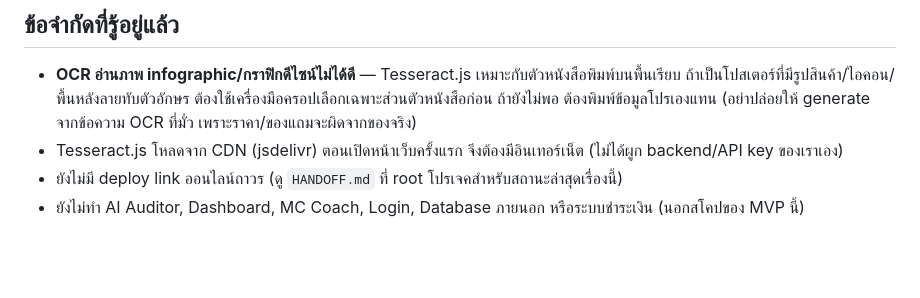
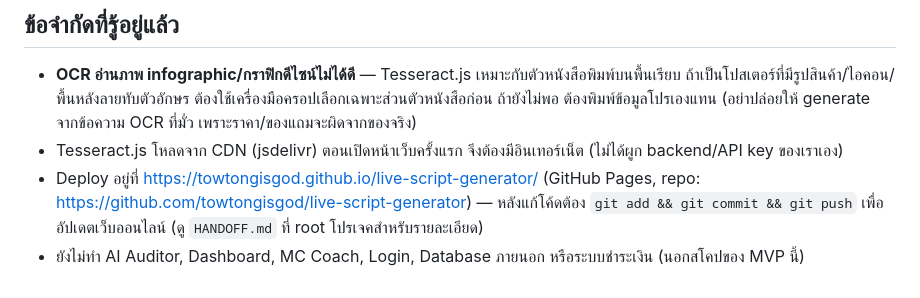
Before and after one commit to towtongisgod/live-script-generator, a Markdown page: README.md, the part around the change. Rendered like a GitHub page; blank space fills up the shorter version.

Commit message:
Update README with live deploy link after repo rename

```diff
--- a/README.md
+++ b/README.md
@@ -74,5 +74,5 @@ skinoxy-auto-script-mvp/
 
 - **OCR อ่านภาพ infographic/กราฟิกดีไซน์ไม่ได้ดี** — Tesseract.js เหมาะกับตัวหนังสือพิมพ์บนพื้นเรียบ ถ้าเป็นโปสเตอร์ที่มีรูปสินค้า/ไอคอน/พื้นหลังลายทับตัวอักษร ต้องใช้เครื่องมือครอปเลือกเฉพาะส่วนตัวหนังสือก่อน ถ้ายังไม่พอ ต้องพิมพ์ข้อมูลโปรเองแทน (อย่าปล่อยให้ generate จากข้อความ OCR ที่มั่ว เพราะราคา/ของแถมจะผิดจากของจริง)
 - Tesseract.js โหลดจาก CDN (jsdelivr) ตอนเปิดหน้าเว็บครั้งแรก จึงต้องมีอินเทอร์เน็ต (ไม่ได้ผูก backend/API key ของเราเอง)
-- ยังไม่มี deploy link ออนไลน์ถาวร (ดู `HANDOFF.md` ที่ root โปรเจคสำหรับสถานะล่าสุดเรื่องนี้)
+- Deploy อยู่ที่ https://towtongisgod.github.io/live-script-generator/ (GitHub Pages, repo: https://github.com/towtongisgod/live-script-generator) — หลังแก้โค้ดต้อง `git add && git commit && git push` เพื่ออัปเดตเว็บออนไลน์ (ดู `HANDOFF.md` ที่ root โปรเจคสำหรับรายละเอียด)
 - ยังไม่ทำ AI Auditor, Dashboard, MC Coach, Login, Database ภายนอก หรือระบบชำระเงิน (นอกสโคปของ MVP นี้)
```
